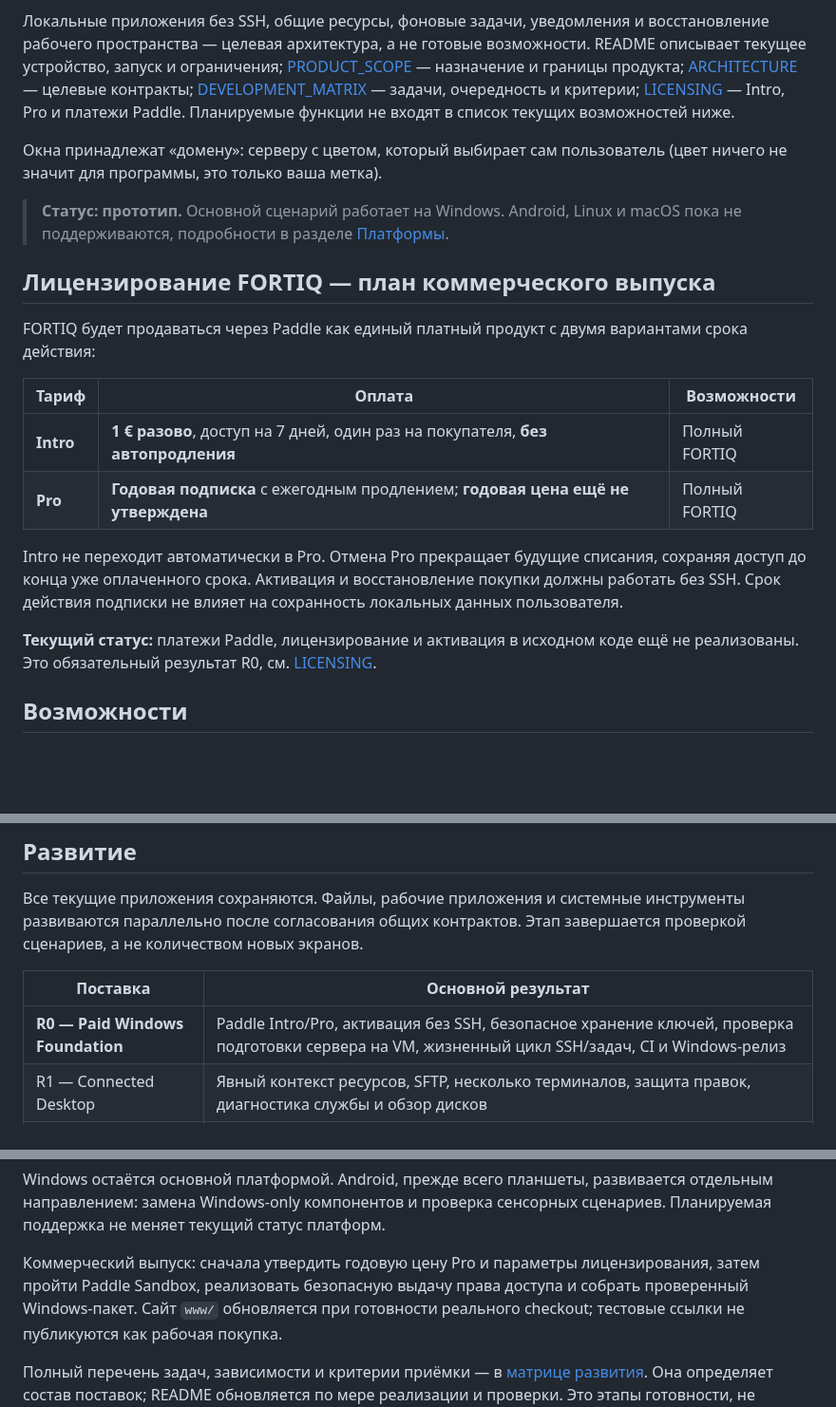
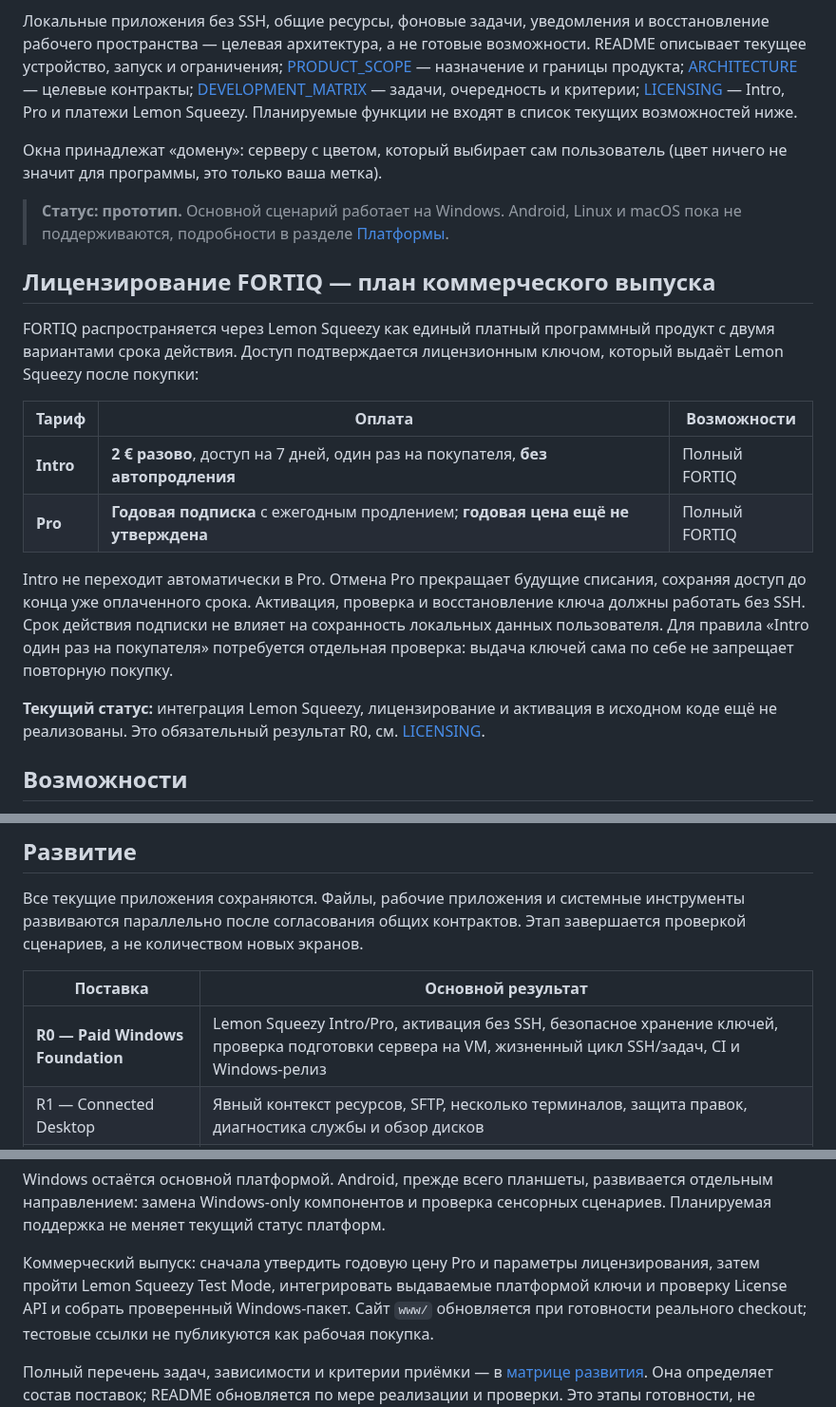
Before and after one commit to cybou-fr/fortiq, a Markdown page: README.md, 3 parts joined by grey strips. Shown at 95% size. GitHub-like rendering; blank space fills up the shorter version.

Commit message:
docs: update README to Lemon Squeezy and €2 Intro

```diff
--- a/README.md
+++ b/README.md
@@ -17,7 +17,7 @@ README описывает текущее устройство, запуск и
 [PRODUCT_SCOPE](docs/PRODUCT_SCOPE.md) — назначение и границы продукта;
 [ARCHITECTURE](docs/ARCHITECTURE.md) — целевые контракты;
 [DEVELOPMENT_MATRIX](docs/DEVELOPMENT_MATRIX.md) — задачи, очередность и критерии;
-[LICENSING](docs/LICENSING.md) — Intro, Pro и платежи Paddle.
+[LICENSING](docs/LICENSING.md) — Intro, Pro и платежи Lemon Squeezy.
 Планируемые функции не входят в список текущих возможностей ниже.
 
 Окна принадлежат «домену»: серверу с цветом, который выбирает сам пользователь
@@ -28,20 +28,22 @@ README описывает текущее устройство, запуск и
 
 ## Лицензирование FORTIQ — план коммерческого выпуска
 
-FORTIQ будет продаваться через Paddle как единый платный продукт с двумя
-вариантами срока действия:
+FORTIQ распространяется через Lemon Squeezy как единый платный программный продукт
+с двумя вариантами срока действия. Доступ подтверждается лицензионным ключом,
+который выдаёт Lemon Squeezy после покупки:
 
 | Тариф | Оплата | Возможности |
 |---|---|---|
-| **Intro** | **1 € разово**, доступ на 7 дней, один раз на покупателя, **без автопродления** | Полный FORTIQ |
+| **Intro** | **2 € разово**, доступ на 7 дней, один раз на покупателя, **без автопродления** | Полный FORTIQ |
 | **Pro** | **Годовая подписка** с ежегодным продлением; **годовая цена ещё не утверждена** | Полный FORTIQ |
 
 Intro не переходит автоматически в Pro. Отмена Pro прекращает будущие списания,
-сохраняя доступ до конца уже оплаченного срока. Активация и восстановление
-покупки должны работать без SSH. Срок действия подписки не влияет на сохранность
-локальных данных пользователя.
+сохраняя доступ до конца уже оплаченного срока. Активация, проверка и восстановление
+ключа должны работать без SSH. Срок действия подписки не влияет на сохранность
+локальных данных пользователя. Для правила «Intro один раз на покупателя» потребуется
+отдельная проверка: выдача ключей сама по себе не запрещает повторную покупку.
 
-**Текущий статус:** платежи Paddle, лицензирование и активация в исходном коде
+**Текущий статус:** интеграция Lemon Squeezy, лицензирование и активация в исходном коде
 ещё не реализованы. Это обязательный результат R0, см. [LICENSING](docs/LICENSING.md).
 
 ## Возможности
@@ -311,7 +313,7 @@ flutter test           # модульные тесты
 
 | Поставка | Основной результат |
 |---|---|
-| **R0 — Paid Windows Foundation** | Paddle Intro/Pro, активация без SSH, безопасное хранение ключей, проверка подготовки сервера на VM, жизненный цикл SSH/задач, CI и Windows-релиз |
+| **R0 — Paid Windows Foundation** | Lemon Squeezy Intro/Pro, активация без SSH, безопасное хранение ключей, проверка подготовки сервера на VM, жизненный цикл SSH/задач, CI и Windows-релиз |
 | R1 — Connected Desktop | Явный контекст ресурсов, SFTP, несколько терминалов, защита правок, диагностика службы и обзор дисков |
 | R2 — Daily Workspace | Один IMAP/SMTP-аккаунт, PDF, общий поиск, локальные черновики и восстановление workspace |
 | R3 — Integration | Несколько серверов, уведомления, история и резервное копирование; Containers/Jobs после проверки потребности |
@@ -322,8 +324,8 @@ Windows остаётся основной платформой. Android, пре
 сенсорных сценариев. Планируемая поддержка не меняет текущий статус платформ.
 
 Коммерческий выпуск: сначала утвердить годовую цену Pro и параметры
-лицензирования, затем пройти Paddle Sandbox, реализовать безопасную выдачу
-права доступа и собрать проверенный Windows-пакет. Сайт `www/` обновляется
+лицензирования, затем пройти Lemon Squeezy Test Mode, интегрировать выдаваемые
+платформой ключи и проверку License API и собрать проверенный Windows-пакет. Сайт `www/` обновляется
 при готовности реального checkout; тестовые ссылки не публикуются как рабочая покупка.
 
 Полный перечень задач, зависимости и критерии приёмки — в
```
